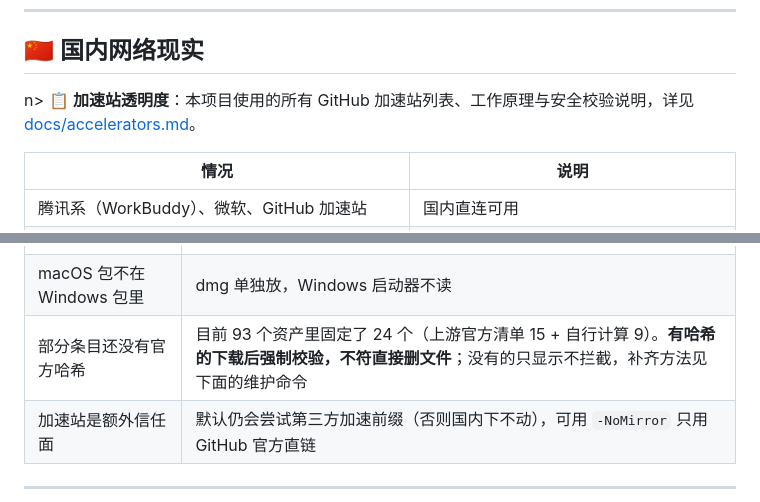
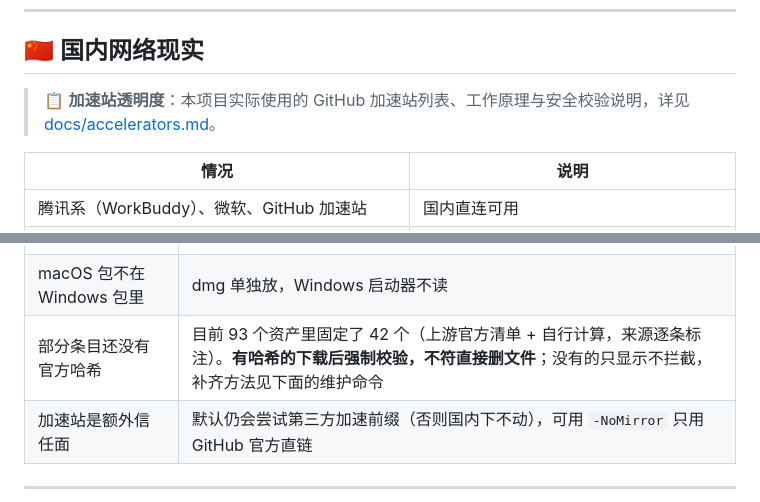
Before and after one commit to yanwaiyue-name/agent-download, a Markdown page: README.md, 2 parts joined by grey strips. GitHub-like rendering.

Commit message:
fix: 修复加速站文档引用与过期哈希统计
- 新增 docs/accelerators.md，按源码实录加速站顺序与风险说明
- 修复 README 中「n>」排版错误
- 哈希覆盖数由过期的 24/93 更新为 42/93

Co-Authored-By: Claude Code <noreply@anthropic.com>

```diff
--- a/README.md
+++ b/README.md
@@ -212,7 +212,8 @@
 ---
 
 ## 🇨🇳 国内网络现实
-n> 📋 **加速站透明度**：本项目使用的所有 GitHub 加速站列表、工作原理与安全校验说明，详见 [docs/accelerators.md](docs/accelerators.md)。
+
+> 📋 **加速站透明度**：本项目实际使用的 GitHub 加速站列表、工作原理与安全校验说明，详见 [docs/accelerators.md](docs/accelerators.md)。
 
 | 情况 | 说明 |
 |---|---|
@@ -345,7 +346,7 @@ pwsh -File .\scripts\update-hashes.ps1 -Proxy http://127.0.0.1:7897
 | Hermes 的 exe 只有 7.6 MB | 同样是引导器，首次启动联网拉运行时 |
 | 安装包无微软签名 | Windows 会显示 SmartScreen 警告，属正常现象 |
 | macOS 包不在 Windows 包里 | dmg 单独放，Windows 启动器不读 |
-| 部分条目还没有官方哈希 | 目前 93 个资产里固定了 24 个（上游官方清单 15 + 自行计算 9）。**有哈希的下载后强制校验，不符直接删文件**；没有的只显示不拦截，补齐方法见下面的维护命令 |
+| 部分条目还没有官方哈希 | 目前 93 个资产里固定了 42 个（上游官方清单 + 自行计算，来源逐条标注）。**有哈希的下载后强制校验，不符直接删文件**；没有的只显示不拦截，补齐方法见下面的维护命令 |
 | 加速站是额外信任面 | 默认仍会尝试第三方加速前缀（否则国内下不动），可用 `-NoMirror` 只用 GitHub 官方直链 |
 
 ---
```
Also changed, not shown: docs/accelerators.md (added, +52 -0 lines).
